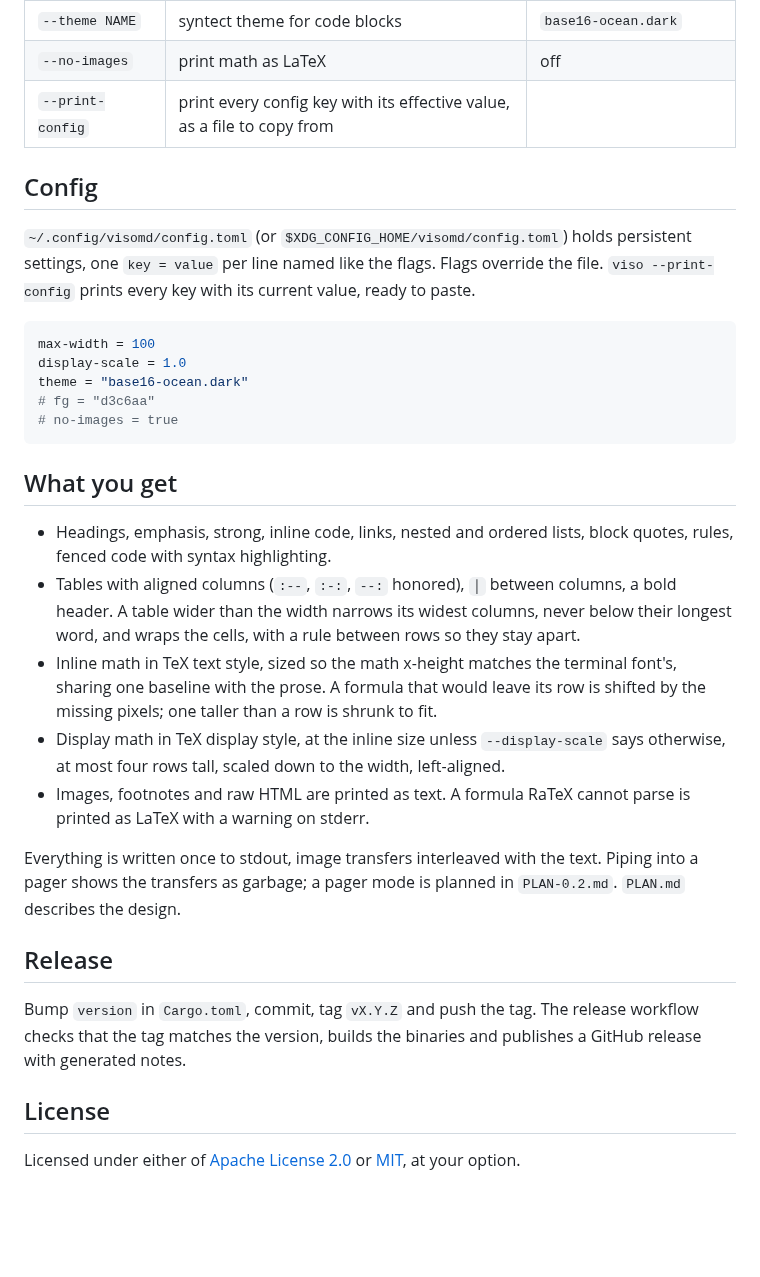
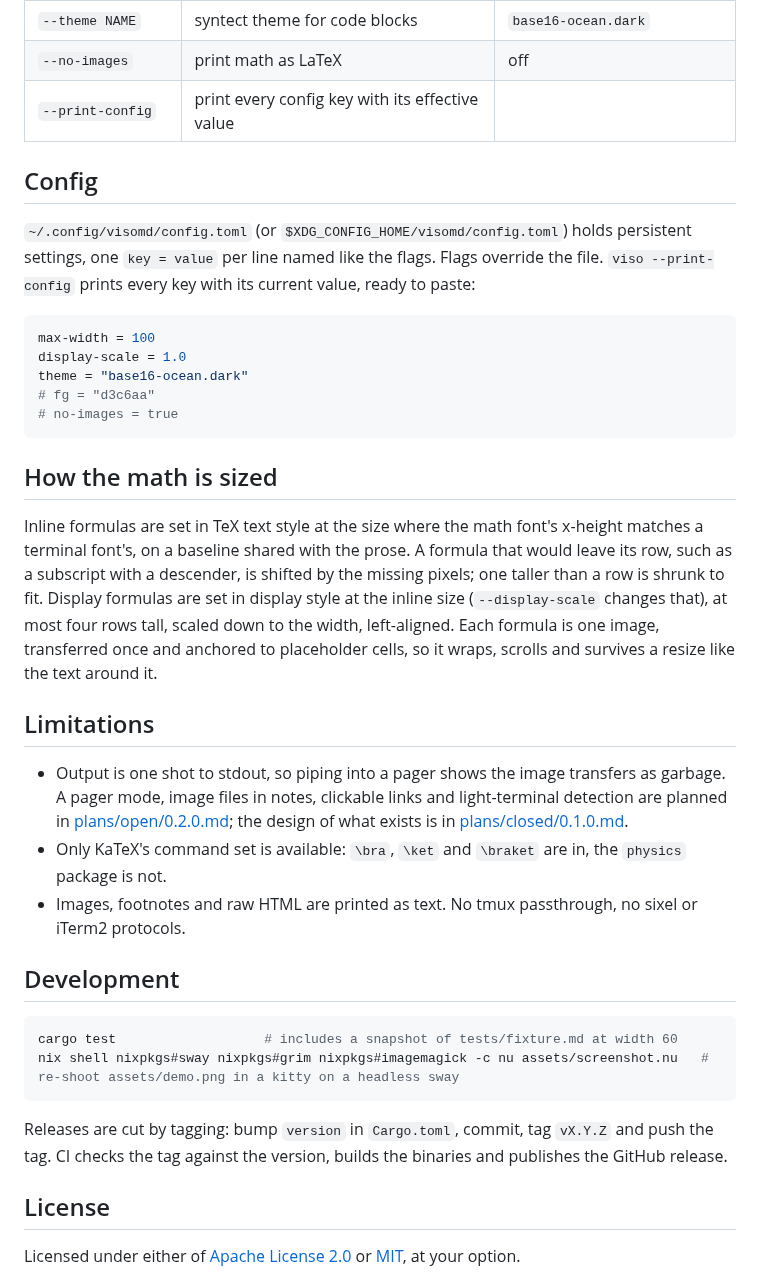
Before and after one commit to samox73/visomd, a Markdown page: README.md, the part around one of its changes. Drawn GitHub-style; blank space fills up the shorter version.

````diff
--- a/README.md
+++ b/README.md
@@ -29,11 +42,11 @@ viso --debug-term           # what viso detects: size, cell pixels, foreground,
 | `--fg RRGGBB` | math ink color | terminal foreground, via OSC 10 |
 | `--theme NAME` | syntect theme for code blocks | `base16-ocean.dark` |
 | `--no-images` | print math as LaTeX | off |
-| `--print-config` | print every config key with its effective value, as a file to copy from | |
+| `--print-config` | print every config key with its effective value | |
 
 ## Config
 
-`~/.config/visomd/config.toml` (or `$XDG_CONFIG_HOME/visomd/config.toml`) holds persistent settings, one `key = value` per line named like the flags. Flags override the file. `viso --print-config` prints every key with its current value, ready to paste.
+`~/.config/visomd/config.toml` (or `$XDG_CONFIG_HOME/visomd/config.toml`) holds persistent settings, one `key = value` per line named like the flags. Flags override the file. `viso --print-config` prints every key with its current value, ready to paste:
 
 ```toml
 max-width = 100
@@ -43,19 +56,24 @@ theme = "base16-ocean.dark"
 # no-images = true
 ```
 
-## What you get
+## How the math is sized
 
-- Headings, emphasis, strong, inline code, links, nested and ordered lists, block quotes, rules, fenced code with syntax highlighting.
-- Tables with aligned columns (`:--`, `:-:`, `--:` honored), `│` between columns, a bold header. A table wider than the width narrows its widest columns, never below their longest word, and wraps the cells, with a rule between rows so they stay apart.
-- Inline math in TeX text style, sized so the math x-height matches the terminal font's, sharing one baseline with the prose. A formula that would leave its row is shifted by the missing pixels; one taller than a row is shrunk to fit.
-- Display math in TeX display style, at the inline size unless `--display-scale` says otherwise, at most four rows tall, scaled down to the width, left-aligned.
-- Images, footnotes and raw HTML are printed as text. A formula RaTeX cannot parse is printed as LaTeX with a warning on stderr.
+Inline formulas are set in TeX text style at the size where the math font's x-height matches a terminal font's, on a baseline shared with the prose. A formula that would leave its row, such as a subscript with a descender, is shifted by the missing pixels; one taller than a row is shrunk to fit. Display formulas are set in display style at the inline size (`--display-scale` changes that), at most four rows tall, scaled down to the width, left-aligned. Each formula is one image, transferred once and anchored to placeholder cells, so it wraps, scrolls and survives a resize like the text around it.
 
-Everything is written once to stdout, image transfers interleaved with the text. Piping into a pager shows the transfers as garbage; a pager mode is planned in `PLAN-0.2.md`. `PLAN.md` describes the design.
+## Limitations
 
-## Release
+- Output is one shot to stdout, so piping into a pager shows the image transfers as garbage. A pager mode, image files in notes, clickable links and light-terminal detection are planned in [plans/open/0.2.0.md](plans/open/0.2.0.md); the design of what exists is in [plans/closed/0.1.0.md](plans/closed/0.1.0.md).
+- Only KaTeX's command set is available: `\bra`, `\ket` and `\braket` are in, the `physics` package is not.
+- Images, footnotes and raw HTML are printed as text. No tmux passthrough, no sixel or iTerm2 protocols.
 
-Bump `version` in `Cargo.toml`, commit, tag `vX.Y.Z` and push the tag. The release workflow checks that the tag matches the version, builds the binaries and publishes a GitHub release with generated notes.
+## Development
+
+```sh
+cargo test                   # includes a snapshot of tests/fixture.md at width 60
+nix shell nixpkgs#sway nixpkgs#grim nixpkgs#imagemagick -c nu assets/screenshot.nu   # re-shoot assets/demo.png in a kitty on a headless sway
+```
+
+Releases are cut by tagging: bump `version` in `Cargo.toml`, commit, tag `vX.Y.Z` and push the tag. CI checks the tag against the version, builds the binaries and publishes the GitHub release.
 
 ## License
 
````
Also changed, not shown: other parts of README.md (+17 -4 lines), assets/demo.md (added, +28 -0 lines), assets/demo.png (added), 3 other files.
